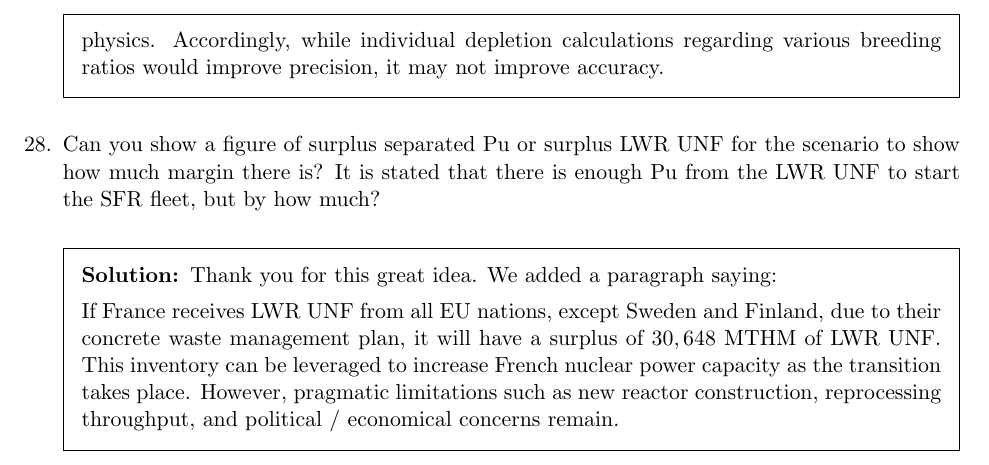
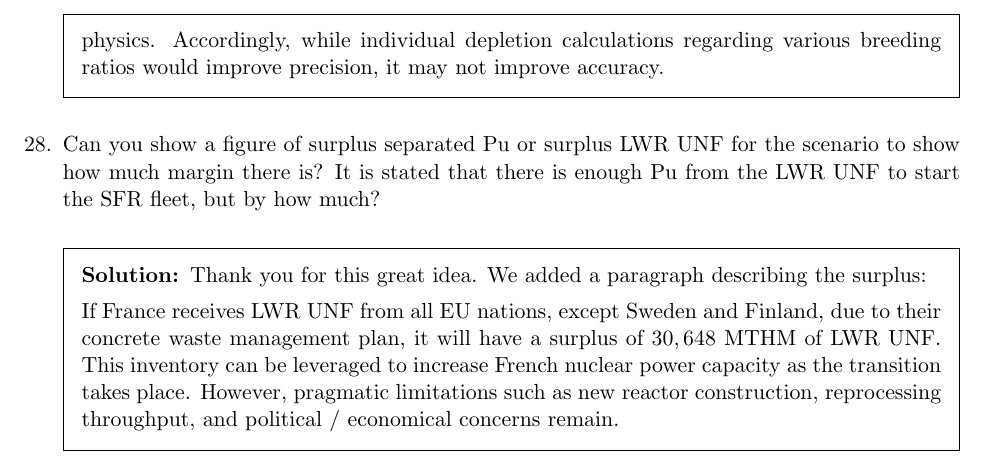
Before and after one commit to arfc/elsevier-journal-article-template, a LaTeX problem sheet (revise/revise.tex): part of page 8 of 8, cut so that both start at the same text. Compiled offline with pdfLaTeX.

Commit message:
Update revise/revise.tex
Co-Authored-By: jbae11 <jbae11@illinois.edu>

```diff
--- a/revise/revise.tex
+++ b/revise/revise.tex
@@ -539,7 +539,7 @@ this paper.
         how much?
         \begin{solution}
 	        	Thank you for this great idea.
-                We added a paragraph saying:
+                We added a paragraph describing the surplus:
 
                 If France receives LWR UNF from all EU nations,
                 except Sweden and Finland, due to their concrete waste management plan,
```
